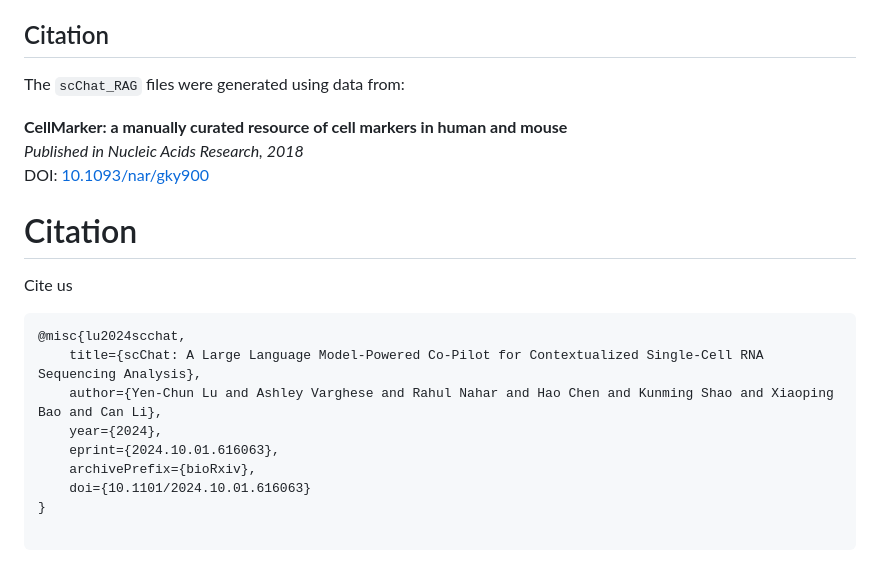
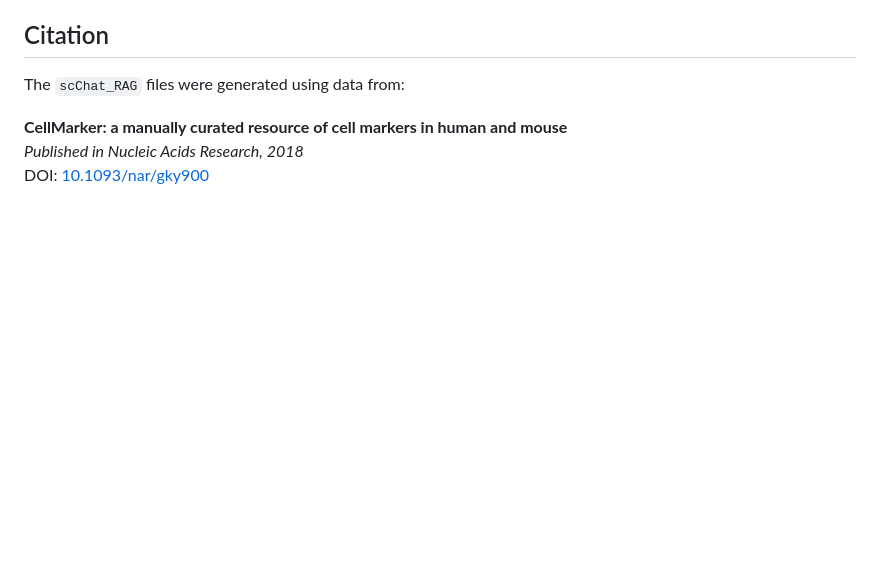
Before and after one commit to li-group/scChat, a Markdown page: README.md, the part around the change. Rendered like a GitHub page; blank space fills up the shorter version.

Commit message:
Update README.md
delete last part citation

````diff
--- a/README.md
+++ b/README.md
@@ -156,19 +156,3 @@ The `scChat_RAG` files were generated using data from:
 **CellMarker: a manually curated resource of cell markers in human and mouse**
 *Published in Nucleic Acids Research, 2018*
 DOI: [10.1093/nar/gky900](https://academic.oup.com/nar/advance-article/doi/10.1093/nar/gky900/5115823)
-
-
-# Citation
-<a name="citation"></a>
-Cite us
-```bibtex
-@misc{lu2024scchat,
-    title={scChat: A Large Language Model-Powered Co-Pilot for Contextualized Single-Cell RNA Sequencing Analysis},
-    author={Yen-Chun Lu and Ashley Varghese and Rahul Nahar and Hao Chen and Kunming Shao and Xiaoping Bao and Can Li},
-    year={2024},
-    eprint={2024.10.01.616063},
-    archivePrefix={bioRxiv},
-    doi={10.1101/2024.10.01.616063}
-}
-
-```
````
